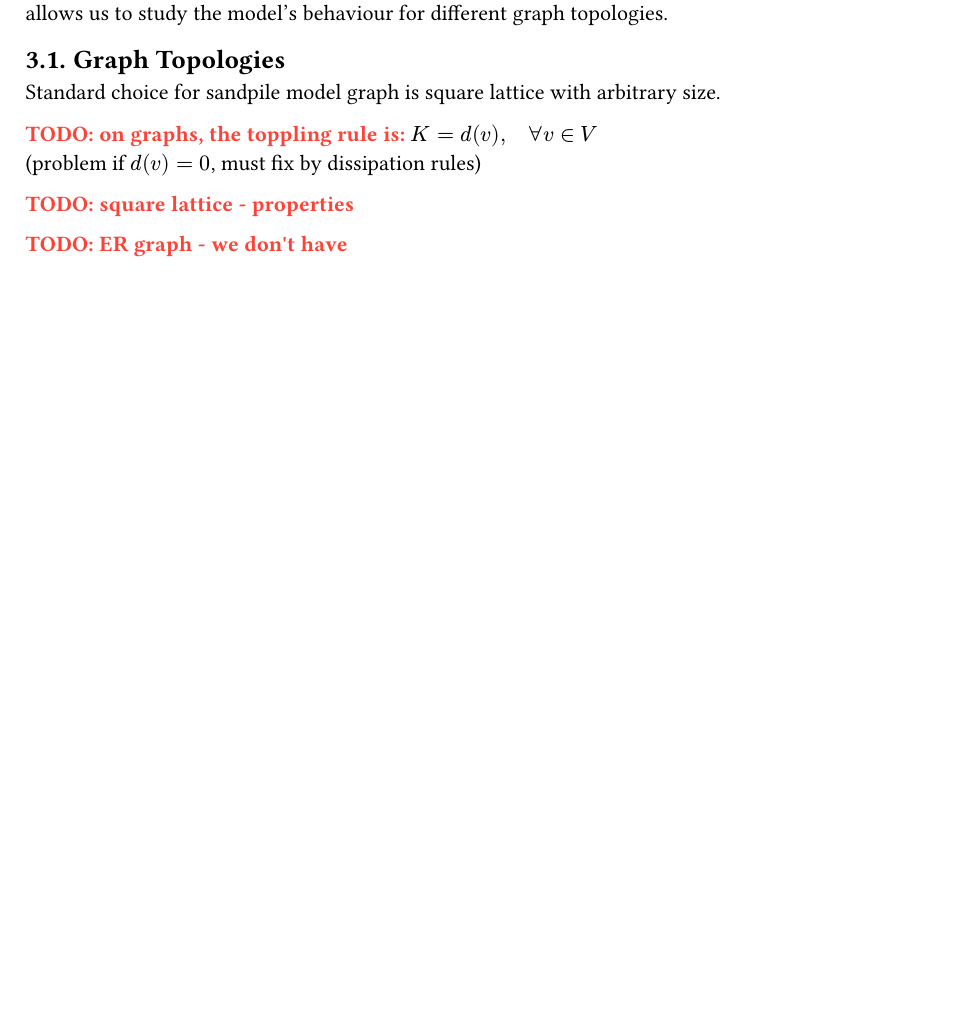
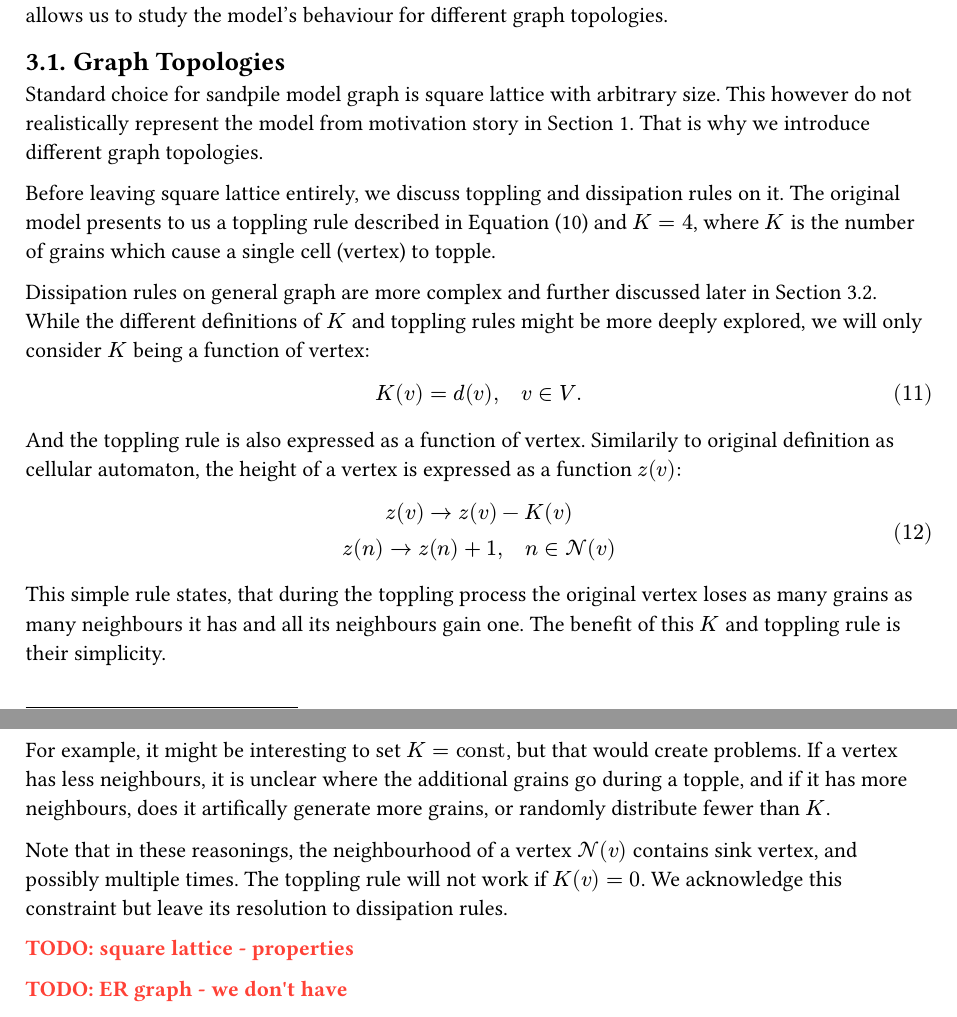
Before and after one commit to vokymir/kiv-bpr, a Typst document (doc/doc.typ): part of page 4 of 6 before the commit and two parts of pages 4 and 5 of 7 after it, the two joined at a grey line, cut so that both start at the same text, the shorter picture padded with empty space. The pictures show the PDF file doc/doc.pdf that the author committed with the source.

Commit message:
doc: graph-topology intro

```diff
--- a/doc/doc.typ
+++ b/doc/doc.typ
@@ -272,9 +272,45 @@ the model's behaviour for different graph topologies.
 == Graph Topologies
 
 Standard choice for sandpile model graph is square lattice with arbitrary size.
+This however do not realistically represent the model from motivation story in
+@h:intro. That is why we introduce different graph topologies.
 
-TODO: on graphs, the toppling rule is: $K = d(v), quad forall v in V$ \
-(problem if $d(v) = 0$, must fix by dissipation rules)
+Before leaving square lattice entirely, we discuss toppling and dissipation
+rules on it. The original model presents to us a toppling rule described in
+@eq:cell-automaton_topple_rules_2d and $K=4$, where $K$ is the number of grains
+which cause a single cell (vertex) to topple.
+
+Dissipation rules on general graph are more complex and further discussed later
+in @h:dissipation_rules. While the different definitions of $K$ and toppling
+rules might be more deeply explored, we will only consider $K$ being a function
+of vertex:
+
+$
+  K(v) = d(v), quad v in V "."
+$ <eq:definition_max_grains>
+
+And the toppling rule is also expressed as a function of vertex. Similarily to
+original definition as cellular automaton, the height of a vertex is expressed
+as a function $z(v)$:
+
+$
+  z(v) arrow z(v) - K(v) \
+  z(n) arrow z(n) + 1, quad n in cal(N)(v)
+$ <eq:toppling_rule>
+
+This simple rule states, that during the toppling process the original vertex
+loses as many grains as many neighbours it has and all its neighbours gain one.
+The benefit of this $K$ and toppling rule is their simplicity.
+
+For example, it might be interesting to set $K = "const"$, but that would create
+problems. If a vertex has less neighbours, it is unclear where the additional
+grains go during a topple, and if it has more neighbours, does it artifically
+generate more grains, or randomly distribute fewer than $K$.
+
+Note that in these reasonings, the neighbourhood of a vertex $cal(N)(v)$
+contains sink vertex, and possibly multiple times. The toppling rule will not
+work if $K(v) = 0$. We acknowledge this constraint but leave its resolution to
+dissipation rules.
 
 TODO: square lattice - properties
 
```
Also changed, not shown: doc/doc.pdf, doc/doc.typ (2 more changed lines).
